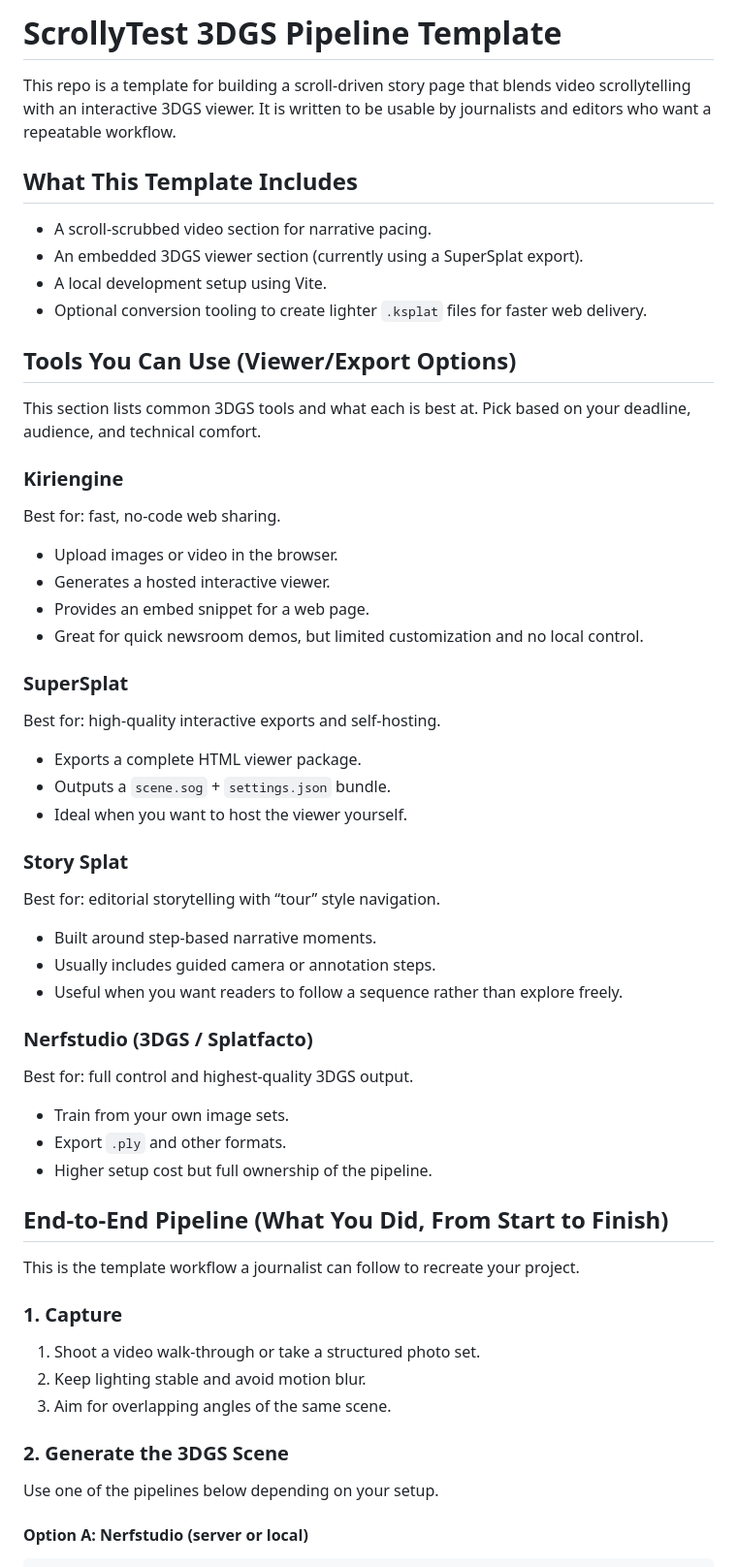
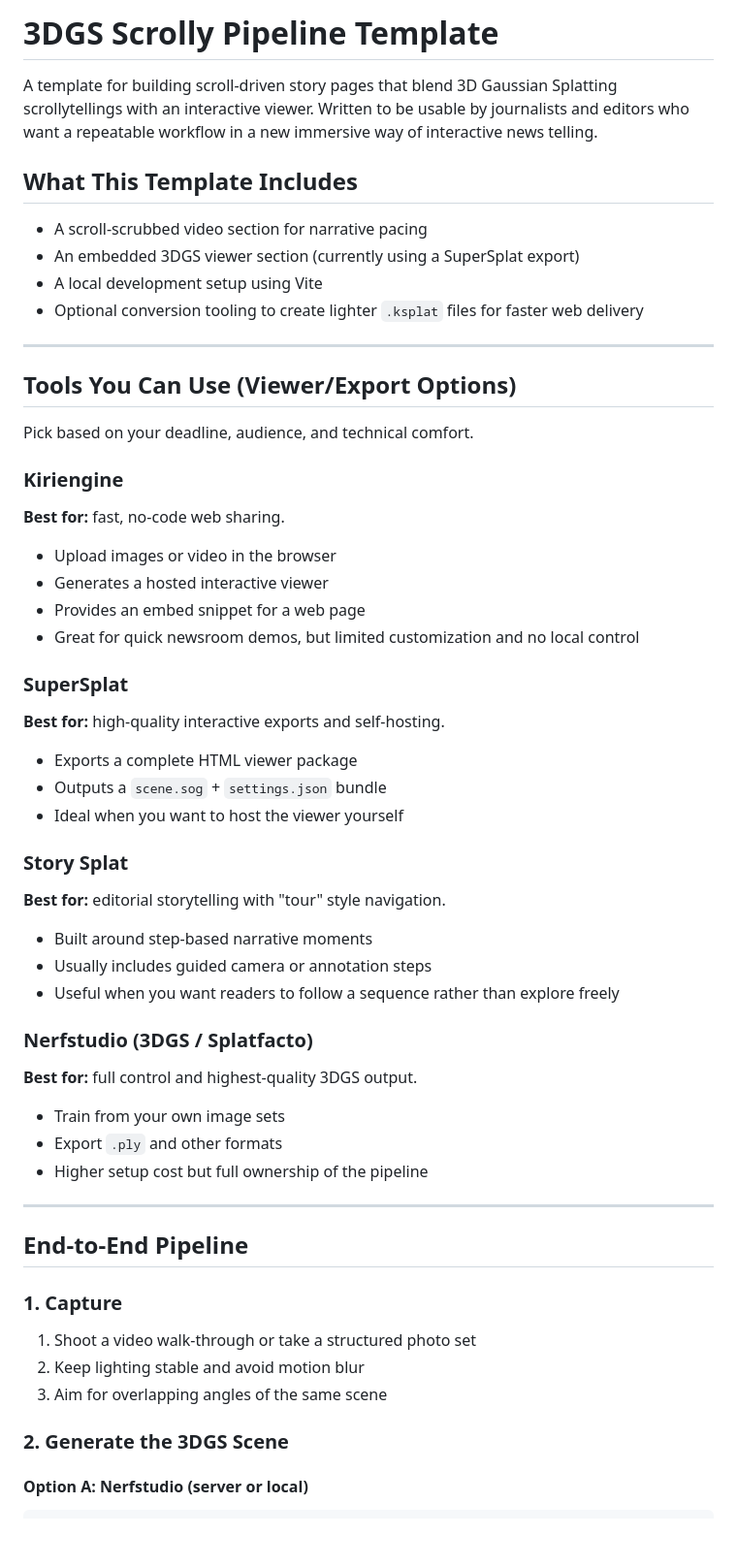
Before and after one commit to annabellelj/3DGS-journalism-scrolly, a Markdown page: README.md, the part around one of its changes. Shown at 97% size. GitHub-like rendering; blank space fills up the shorter version.

Commit message:
Revise README for improved clarity and structure
Updated README to enhance clarity and conciseness of the template instructions and tools.

```diff
--- a/README.md
+++ b/README.md
@@ -1,60 +1,56 @@
-# ScrollyTest 3DGS Pipeline Template
+# 3DGS Scrolly Pipeline Template
 
-This repo is a template for building a scroll‑driven story page that blends video scrollytelling with an interactive 3DGS viewer. It is written to be usable by journalists and editors who want a repeatable workflow.
+A template for building scroll‑driven story pages that blend 3D Gaussian Splatting scrollytellings with an interactive viewer. Written to be usable by journalists and editors who want a repeatable workflow in a new immersive way of interactive news telling.
 
 ## What This Template Includes
 
-- A scroll‑scrubbed video section for narrative pacing.
-- An embedded 3DGS viewer section (currently using a SuperSplat export).
-- A local development setup using Vite.
-- Optional conversion tooling to create lighter `.ksplat` files for faster web delivery.
+- A scroll‑scrubbed video section for narrative pacing
+- An embedded 3DGS viewer section (currently using a SuperSplat export)
+- A local development setup using Vite
+- Optional conversion tooling to create lighter `.ksplat` files for faster web delivery
+
+---
 
 ## Tools You Can Use (Viewer/Export Options)
 
-This section lists common 3DGS tools and what each is best at. Pick based on your deadline, audience, and technical comfort.
+Pick based on your deadline, audience, and technical comfort.
 
 ### Kiriengine
-
-Best for: fast, no‑code web sharing.
-- Upload images or video in the browser.
-- Generates a hosted interactive viewer.
-- Provides an embed snippet for a web page.
-- Great for quick newsroom demos, but limited customization and no local control.
+**Best for:** fast, no‑code web sharing.
+- Upload images or video in the browser
+- Generates a hosted interactive viewer
+- Provides an embed snippet for a web page
+- Great for quick newsroom demos, but limited customization and no local control
 
 ### SuperSplat
-
-Best for: high‑quality interactive exports and self‑hosting.
-- Exports a complete HTML viewer package.
-- Outputs a `scene.sog` + `settings.json` bundle.
-- Ideal when you want to host the viewer yourself.
+**Best for:** high‑quality interactive exports and self‑hosting.
+- Exports a complete HTML viewer package
+- Outputs a `scene.sog` + `settings.json` bundle
+- Ideal when you want to host the viewer yourself
 
 ### Story Splat
-
-Best for: editorial storytelling with “tour” style navigation.
-- Built around step‑based narrative moments.
-- Usually includes guided camera or annotation steps.
-- Useful when you want readers to follow a sequence rather than explore freely.
+**Best for:** editorial storytelling with "tour" style navigation.
+- Built around step‑based narrative moments
+- Usually includes guided camera or annotation steps
+- Useful when you want readers to follow a sequence rather than explore freely
 
 ### Nerfstudio (3DGS / Splatfacto)
+**Best for:** full control and highest‑quality 3DGS output.
+- Train from your own image sets
+- Export `.ply` and other formats
+- Higher setup cost but full ownership of the pipeline
 
-Best for: full control and highest‑quality 3DGS output.
-- Train from your own image sets.
-- Export `.ply` and other formats.
-- Higher setup cost but full ownership of the pipeline.
+---
 
-## End‑to‑End Pipeline (What You Did, From Start to Finish)
-
-This is the template workflow a journalist can follow to recreate your project.
+## End‑to‑End Pipeline
 
 ### 1. Capture
 
-1. Shoot a video walk‑through or take a structured photo set.
-2. Keep lighting stable and avoid motion blur.
-3. Aim for overlapping angles of the same scene.
+1. Shoot a video walk‑through or take a structured photo set
+2. Keep lighting stable and avoid motion blur
+3. Aim for overlapping angles of the same scene
 
 ### 2. Generate the 3DGS Scene
-
-Use one of the pipelines below depending on your setup.
 
 #### Option A: Nerfstudio (server or local)
 
```
Also changed, not shown: other parts of README.md (+19 -14 lines).
